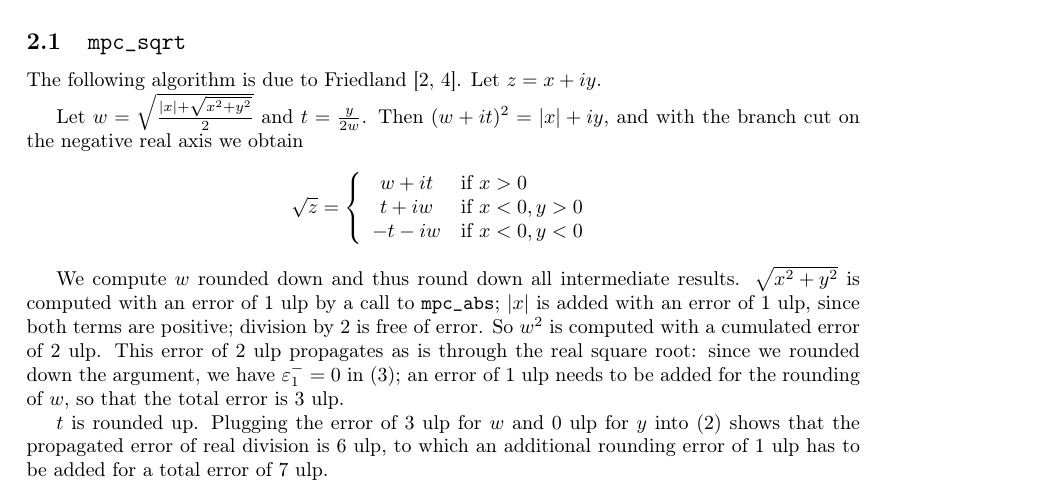
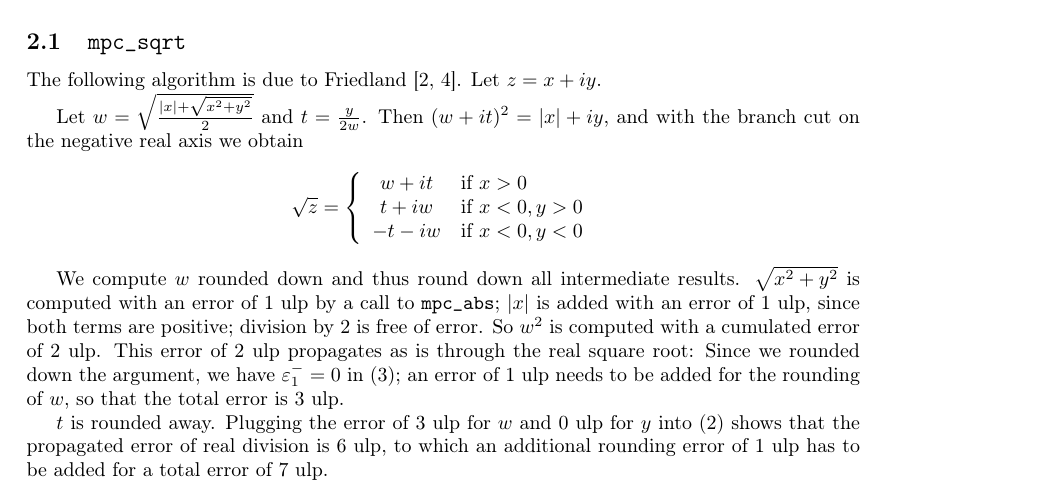
Before and after one commit to Distrotech/mpc, a LaTeX document (doc/algorithms.tex): part of page 9 of 13, cut so that both start at the same text. Compiled offline with pdfLaTeX.

Commit message:
algorithms.tex: corrected small error in mpc_sqrt
git-svn-id: svn://scm.gforge.inria.fr/svn/mpc/trunk@611 211d60ee-9f03-0410-a15a-8952a2c7a4e4

```diff
--- a/doc/algorithms.tex
+++ b/doc/algorithms.tex
@@ -892,11 +892,11 @@ by a call to \texttt {mpc\_abs}; $|x|$ is added with an error of \ulp{1},
 since both terms are positive; division by~$2$ is free of error. So
 $w^2$ is computed with a cumulated error of \ulp{2}.
 This error of \ulp{2} propagates as is through the real square root:
-since we rounded down the argument, we have $\epsilon_1^- = 0$ in
+Since we rounded down the argument, we have $\epsilon_1^- = 0$ in
 \eqref {eq:proprealsqrt}; an error of \ulp{1} needs to be added for the
 rounding of $w$, so that the total error is \ulp{3}.
 
-$t$ is rounded up. Plugging the error of \ulp{3} for $w$ and \ulp{0} for $y$ into
+$t$ is rounded away. Plugging the error of \ulp{3} for $w$ and \ulp{0} for $y$ into
 \eqref {eq:proprealdiv} shows that the propagated error of real division is
 \ulp{6}, to which an additional rounding error of \ulp{1} has to be added
 for a total error of \ulp{7}.
```
